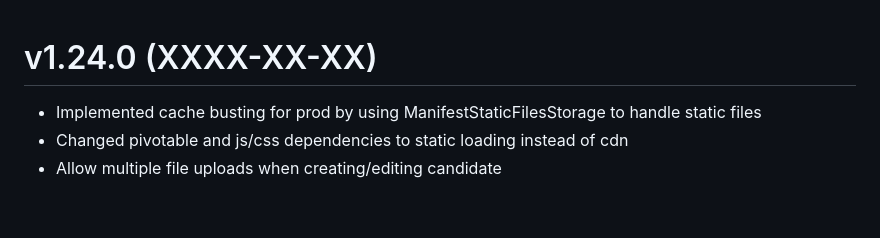
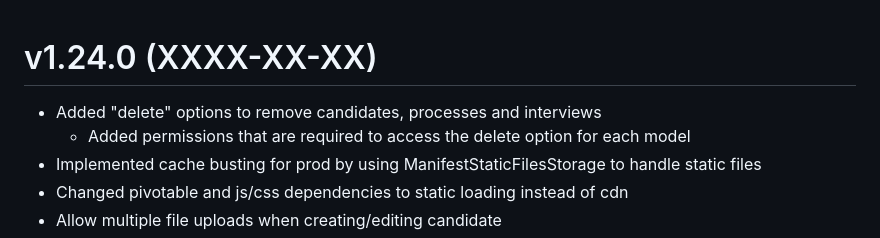
Before and after one commit to enioka-Haute-Couture/pyoupyou, a Markdown page: CHANGELOG.md, the part around the change. Rendered like a GitHub page; blank space fills up the shorter version.

```diff
--- a/CHANGELOG.md
+++ b/CHANGELOG.md
@@ -1,4 +1,6 @@
 # v1.24.0 (XXXX-XX-XX)
+- Added "delete" options to remove candidates, processes and interviews
+  - Added permissions that are required to access the delete option for each model
 - Implemented cache busting for prod by using ManifestStaticFilesStorage to handle static files
 - Changed pivotable and js/css dependencies to static loading instead of cdn
 - Allow multiple file uploads when creating/editing candidate
```
